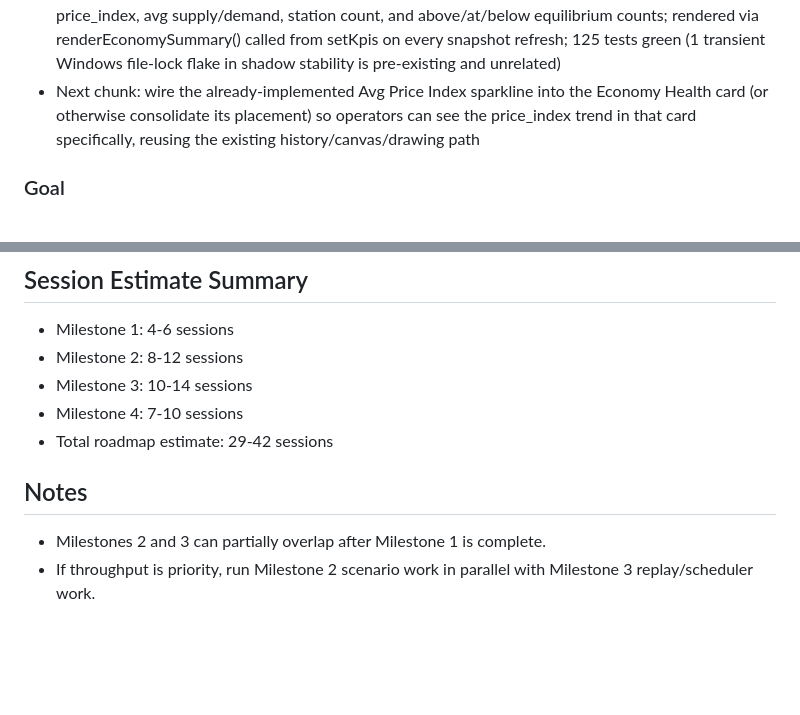
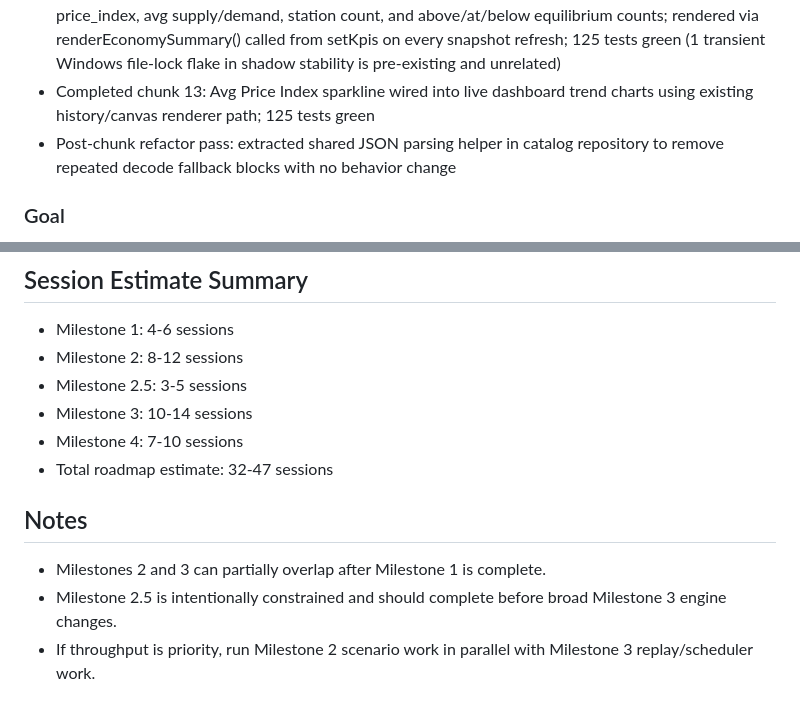
Before and after one commit to pwatrik/space-traffic-api, a Markdown page: roadmap.md, 2 parts joined by grey strips. Rendered like a GitHub page; blank space fills up the shorter version.

```diff
--- a/roadmap.md
+++ b/roadmap.md
@@ -84,7 +84,8 @@ Status: In progress
 - Completed chunk 11: economy health observable via GET /stats — added get_economy_summary() to CatalogRepository and SQLiteStore; /stats now includes economy_summary with station_count, price_index_{avg,min,max}, supply_index_avg, demand_index_avg, stations_above/below_equilibrium; contract test updated; 125 tests green
 - Completed chunk 11 tests: /stats includes economy_summary with correct keys and valid bounds
 - Completed chunk 12: Economy Health card added to /ui dashboard — shows avg/min/max price_index, avg supply/demand, station count, and above/at/below equilibrium counts; rendered via renderEconomySummary() called from setKpis on every snapshot refresh; 125 tests green (1 transient Windows file-lock flake in shadow stability is pre-existing and unrelated)
-- Next chunk: wire the already-implemented Avg Price Index sparkline into the Economy Health card (or otherwise consolidate its placement) so operators can see the price_index trend in that card specifically, reusing the existing history/canvas/drawing path
+- Completed chunk 13: Avg Price Index sparkline wired into live dashboard trend charts using existing history/canvas renderer path; 125 tests green
+- Post-chunk refactor pass: extracted shared JSON parsing helper in catalog repository to remove repeated decode fallback blocks with no behavior change
 
 ### Goal
 Real economy with producers at stations, variable prices due to events, distance from materials, or station needs.
@@ -143,10 +185,12 @@ Expose richer simulation capabilities through stable, usable API contracts.
 ## Session Estimate Summary
 - Milestone 1: 4-6 sessions
 - Milestone 2: 8-12 sessions
+- Milestone 2.5: 3-5 sessions
 - Milestone 3: 10-14 sessions
 - Milestone 4: 7-10 sessions
-- Total roadmap estimate: 29-42 sessions
+- Total roadmap estimate: 32-47 sessions
 
 ## Notes
 - Milestones 2 and 3 can partially overlap after Milestone 1 is complete.
+- Milestone 2.5 is intentionally constrained and should complete before broad Milestone 3 engine changes.
 - If throughput is priority, run Milestone 2 scenario work in parallel with Milestone 3 replay/scheduler work.
```
Also changed, not shown: other parts of roadmap.md (+42 -1 lines).
